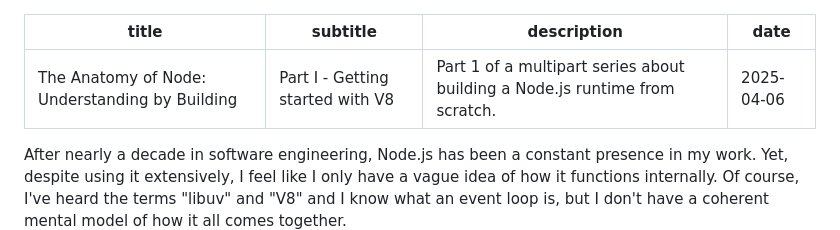
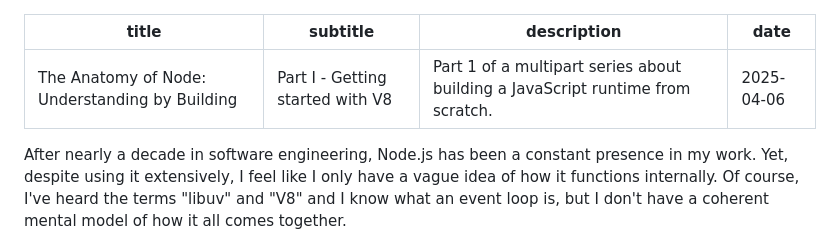
Before and after one commit to main-kun/ravestar.dev, a Markdown page: content/blog/anatomy-of-node-part-1.md, the part around the change. GitHub-like rendering.

Commit message:
fix title

```diff
--- a/content/blog/anatomy-of-node-part-1.md
+++ b/content/blog/anatomy-of-node-part-1.md
@@ -1,7 +1,7 @@
 ---
 title: "The Anatomy of Node: Understanding by Building"
 subtitle: "Part I - Getting started with V8"
-description: "Part 1 of a multipart series about building a Node.js runtime from scratch."
+description: "Part 1 of a multipart series about building a JavaScript runtime from scratch."
 date: 2025-04-06
 ---
 
```
